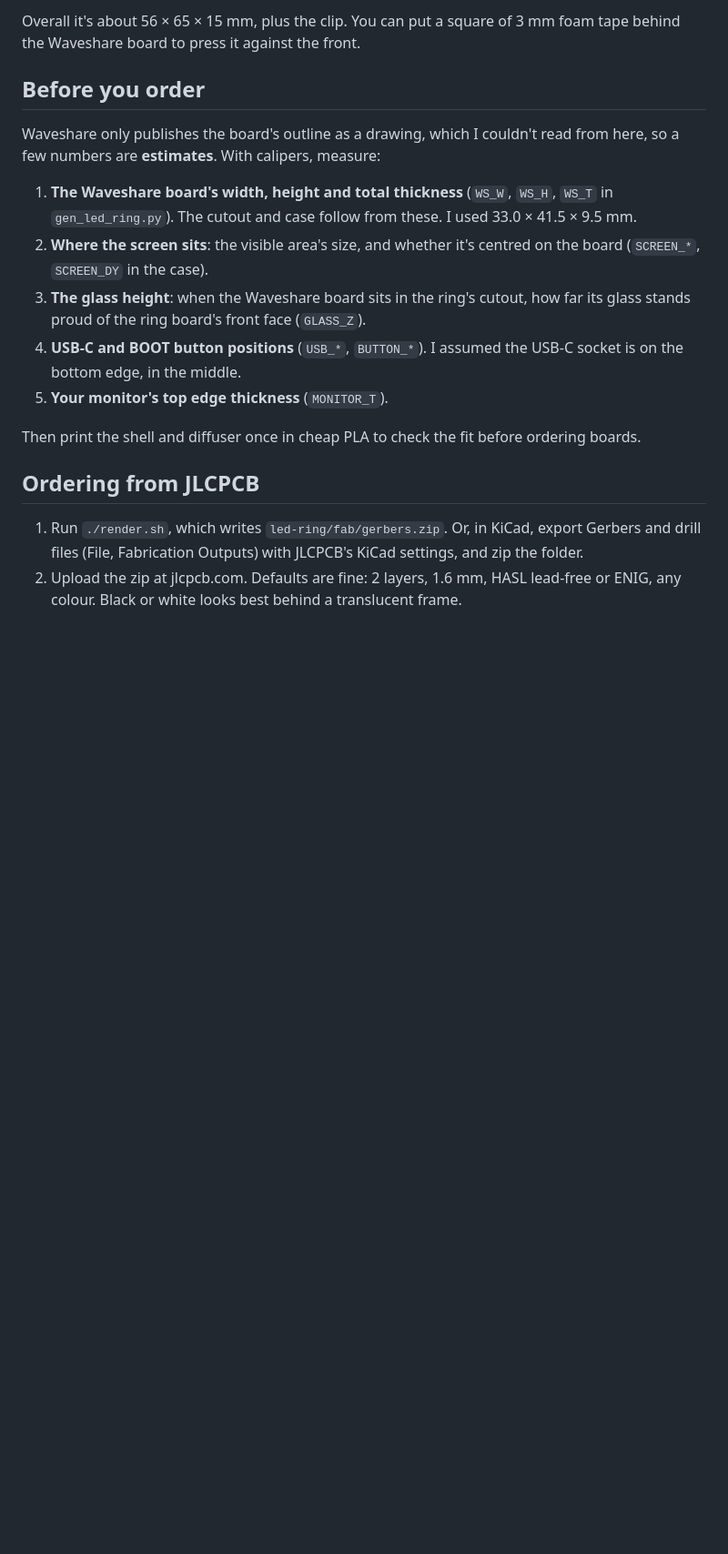
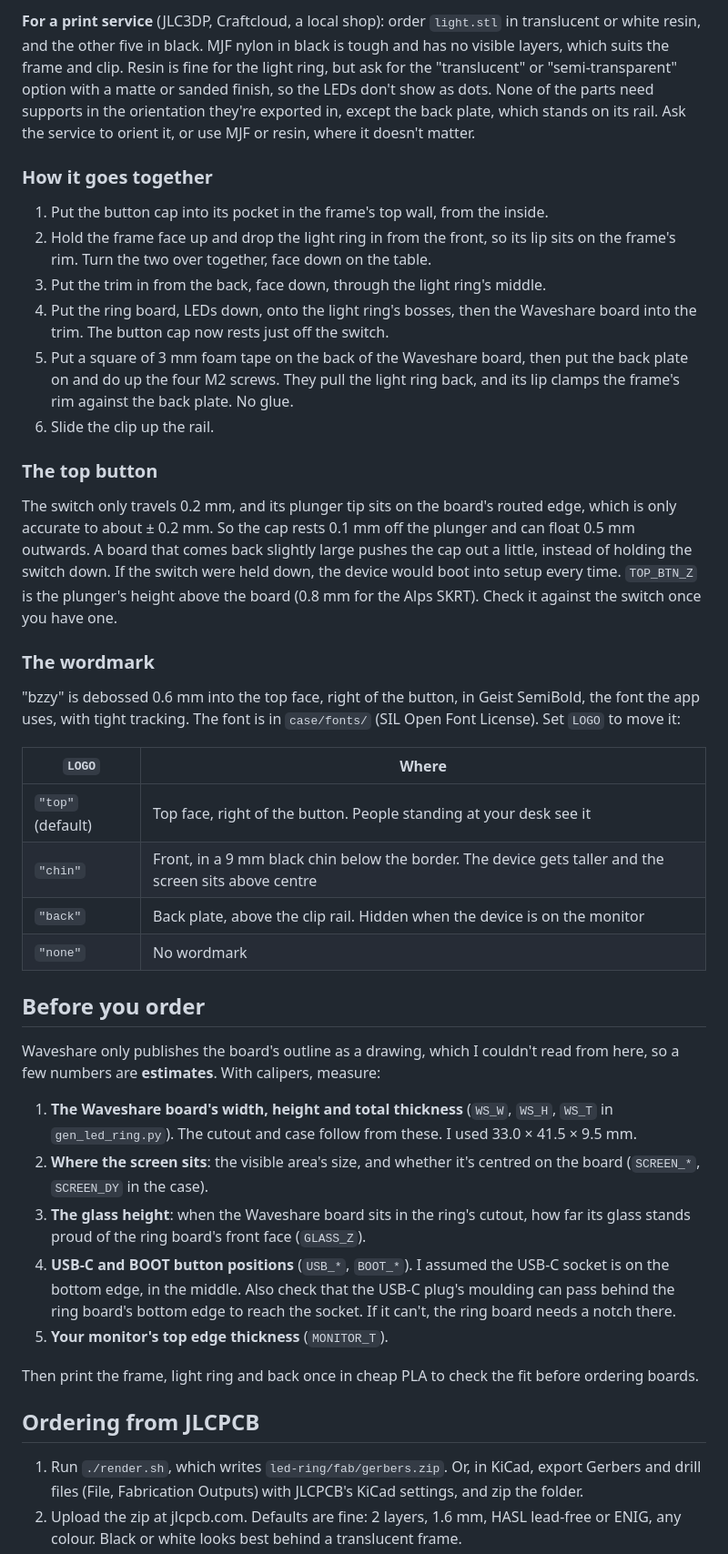
Before and after one commit to vancityactivist/bzzy, a Markdown page: hardware/README.md, the part around one of its changes. Shown at 91% size. Rendered like a GitHub page; blank space fills up the shorter version.

```diff
--- a/hardware/README.md
+++ b/hardware/README.md
@@ -107,5 +115,29 @@ openscad -D 'PART="diffuser"' -o diffuser.stl case/bzzy_case.scad   # or baffle,
 
-Overall it's about 56 × 65 × 15 mm, plus the clip. You can put a square of 3 mm foam tape behind the Waveshare board to press it against the front.
+**For a print service** (JLC3DP, Craftcloud, a local shop): order `light.stl` in translucent or white resin, and the other five in black. MJF nylon in black is tough and has no visible layers, which suits the frame and clip. Resin is fine for the light ring, but ask for the "translucent" or "semi-transparent" option with a matte or sanded finish, so the LEDs don't show as dots. None of the parts need supports in the orientation they're exported in, except the back plate, which stands on its rail. Ask the service to orient it, or use MJF or resin, where it doesn't matter.
+
+### How it goes together
+
+1. Put the button cap into its pocket in the frame's top wall, from the inside.
+2. Hold the frame face up and drop the light ring in from the front, so its lip sits on the frame's rim. Turn the two over together, face down on the table.
+3. Put the trim in from the back, face down, through the light ring's middle.
+4. Put the ring board, LEDs down, onto the light ring's bosses, then the Waveshare board into the trim. The button cap now rests just off the switch.
+5. Put a square of 3 mm foam tape on the back of the Waveshare board, then put the back plate on and do up the four M2 screws. They pull the light ring back, and its lip clamps the frame's rim against the back plate. No glue.
+6. Slide the clip up the rail.
+
+### The top button
+
+The switch only travels 0.2 mm, and its plunger tip sits on the board's routed edge, which is only accurate to about ± 0.2 mm. So the cap rests 0.1 mm off the plunger and can float 0.5 mm outwards. A board that comes back slightly large pushes the cap out a little, instead of holding the switch down. If the switch were held down, the device would boot into setup every time. `TOP_BTN_Z` is the plunger's height above the board (0.8 mm for the Alps SKRT). Check it against the switch once you have one.
+
+### The wordmark
+
+"bzzy" is debossed 0.6 mm into the top face, right of the button, in Geist SemiBold, the font the app uses, with tight tracking. The font is in `case/fonts/` (SIL Open Font License). Set `LOGO` to move it:
+
+| `LOGO` | Where |
+|---|---|
+| `"top"` (default) | Top face, right of the button. People standing at your desk see it |
+| `"chin"` | Front, in a 9 mm black chin below the border. The device gets taller and the screen sits above centre |
+| `"back"` | Back plate, above the clip rail. Hidden when the device is on the monitor |
+| `"none"` | No wordmark |
 
 ## Before you order
 
@@ -114,10 +146,10 @@ Waveshare only publishes the board's outline as a drawing, which I couldn't read
 1. **The Waveshare board's width, height and total thickness** (`WS_W`, `WS_H`, `WS_T` in `gen_led_ring.py`). The cutout and case follow from these. I used 33.0 × 41.5 × 9.5 mm.
 2. **Where the screen sits**: the visible area's size, and whether it's centred on the board (`SCREEN_*`, `SCREEN_DY` in the case).
 3. **The glass height**: when the Waveshare board sits in the ring's cutout, how far its glass stands proud of the ring board's front face (`GLASS_Z`).
-4. **USB-C and BOOT button positions** (`USB_*`, `BUTTON_*`). I assumed the USB-C socket is on the bottom edge, in the middle.
+4. **USB-C and BOOT button positions** (`USB_*`, `BOOT_*`). I assumed the USB-C socket is on the bottom edge, in the middle. Also check that the USB-C plug's moulding can pass behind the ring board's bottom edge to reach the socket. If it can't, the ring board needs a notch there.
 5. **Your monitor's top edge thickness** (`MONITOR_T`).
 
-Then print the shell and diffuser once in cheap PLA to check the fit before ordering boards.
+Then print the frame, light ring and back once in cheap PLA to check the fit before ordering boards.
 
 ## Ordering from JLCPCB
 
```
Also changed, not shown: other parts of hardware/README.md (+23 -16 lines), hardware/img/case-back.png, hardware/img/case-busy.png (added), hardware/img/case-exploded.png, hardware/img/case-front.png, hardware/img/case-top.png (added), 4 other files.
